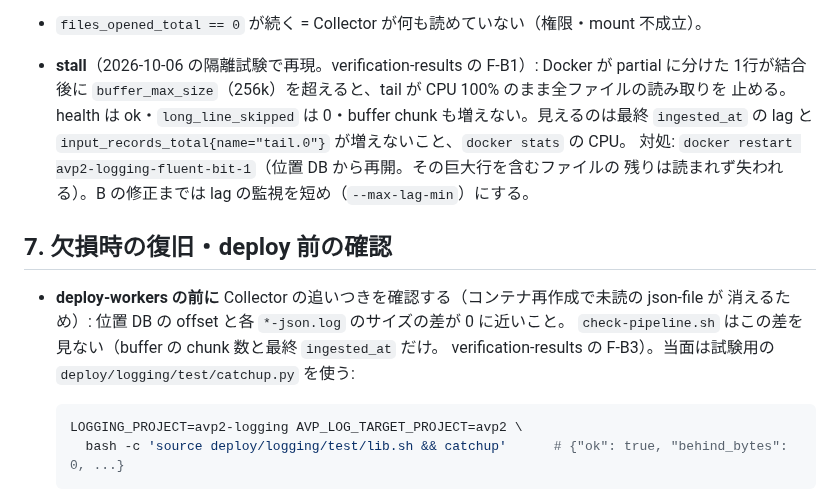
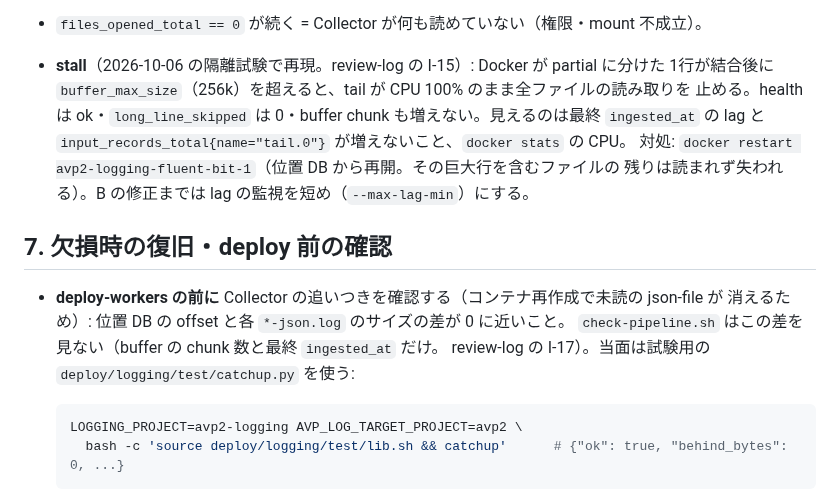
Before and after one commit to amnysk/ai-video-platform-v2, a Markdown page: docs/operations/logging-runbook.md, the part around the change. Drawn GitHub-style.

Commit message:
docs(logging): point the runbook at the renumbered review findings I-15 / I-17
The review log renumbered C's interim findings F-B1 / F-B3 to I-15 / I-17
(F-B1 clashed with another note).

Co-Authored-By: Claude Opus 5.5 <noreply@anthropic.com>

````diff
--- a/docs/operations/logging-runbook.md
+++ b/docs/operations/logging-runbook.md
@@ -152,7 +152,7 @@ q "$OS/avp-app-prod-*/_search" -d '{"size":0,"aggs":{"d":{"terms":{"field":"even
   （業務には影響しない）。原因（OpenSearch 停止・400 の型不整合）を直し、欠けた時間帯は
   json-file（rotation 前なら）か DB・Temporal で補う。
 - `files_opened_total == 0` が続く = Collector が何も読めていない（権限・mount 不成立）。
-- **stall**（2026-10-06 の隔離試験で再現。verification-results の F-B1）: Docker が partial に分けた
+- **stall**（2026-10-06 の隔離試験で再現。review-log の I-15）: Docker が partial に分けた
   1行が結合後に `buffer_max_size`（256k）を超えると、tail が CPU 100% のまま全ファイルの読み取りを
   止める。health は ok・`long_line_skipped` は 0・buffer chunk も増えない。見えるのは最終
   `ingested_at` の lag と `input_records_total{name="tail.0"}` が増えないこと、`docker stats` の CPU。
@@ -164,7 +164,7 @@ q "$OS/avp-app-prod-*/_search" -d '{"size":0,"aggs":{"d":{"terms":{"field":"even
 - **deploy-workers の前に** Collector の追いつきを確認する（コンテナ再作成で未読の json-file が
   消えるため）: 位置 DB の offset と各 `*-json.log` のサイズの差が 0 に近いこと。
   `check-pipeline.sh` はこの差を見ない（buffer の chunk 数と最終 `ingested_at` だけ。
-  verification-results の F-B3）。当面は試験用の `deploy/logging/test/catchup.py` を使う:
+  review-log の I-17）。当面は試験用の `deploy/logging/test/catchup.py` を使う:
 
   ```bash
   LOGGING_PROJECT=avp2-logging AVP_LOG_TARGET_PROJECT=avp2 \
````
